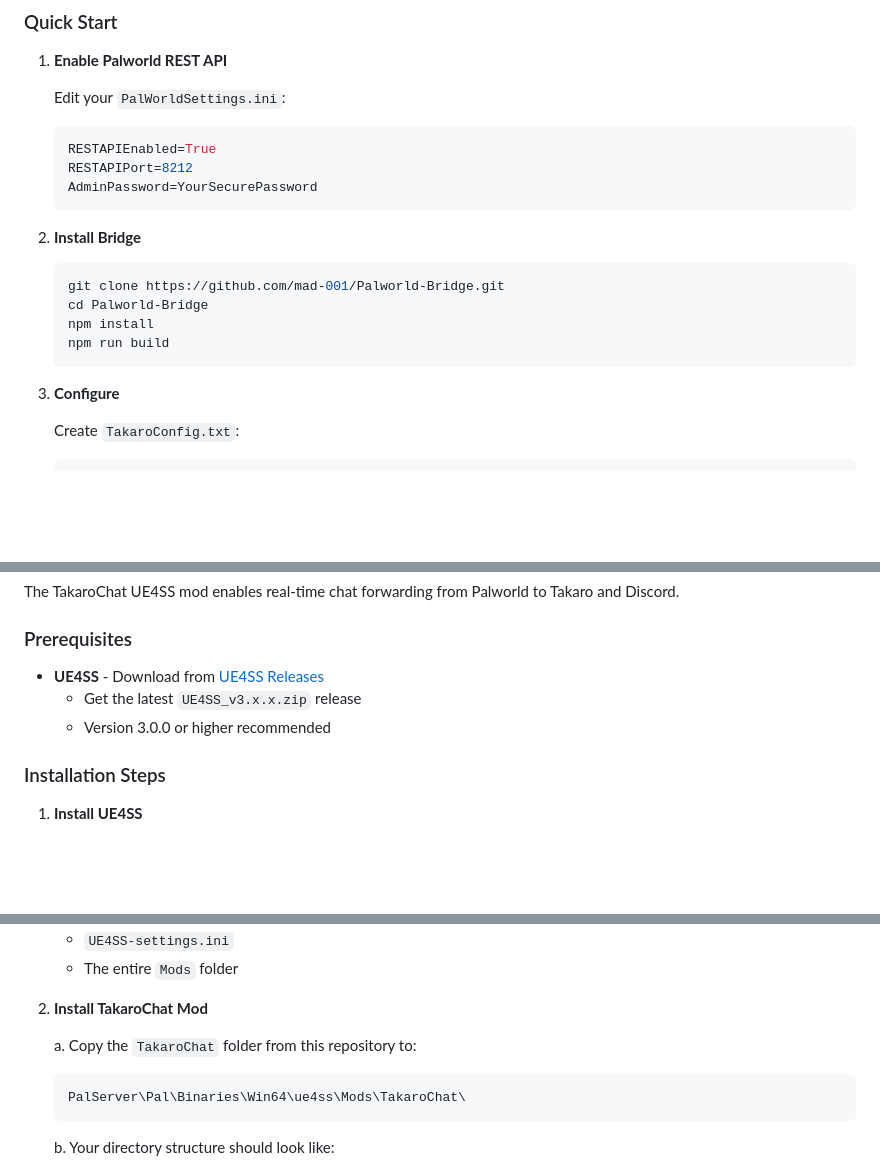
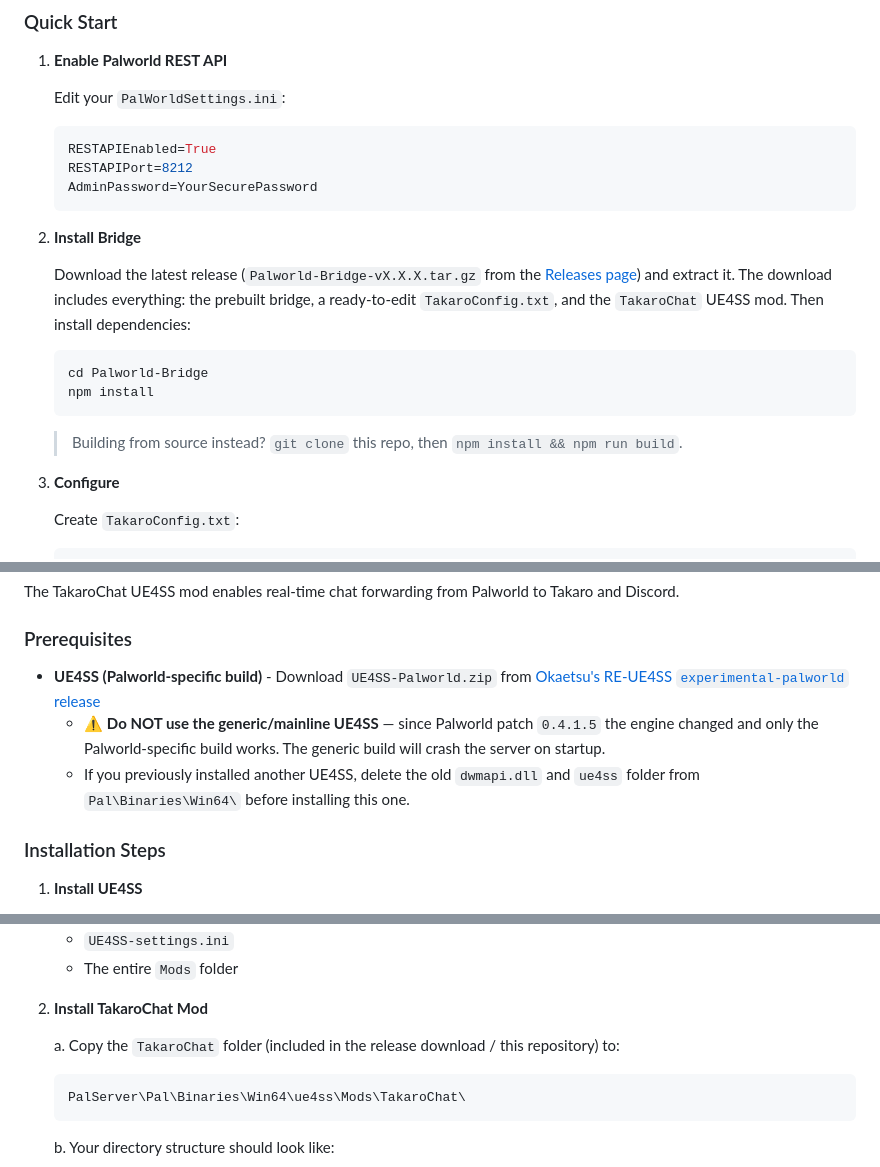
Before and after one commit to mad-001/Palworld-Bridge, a Markdown page: README.md, 3 parts joined by grey strips. Drawn GitHub-style; blank space fills up the shorter version.

Commit message:
docs: correct UE4SS to Palworld-specific build; release now bundles the mod
- README pointed to generic UE4SS (UE4SS-RE/RE-UE4SS), which crashes on
  Palworld 0.4.1.5+. Point to Okaetsu RE-UE4SS experimental-palworld and warn
  to remove old UE4SS first.
- Note that the release download includes the bridge, TakaroConfig.txt, and
  the TakaroChat UE4SS mod (one complete kit).

Co-Authored-By: Claude Opus 4.8 (1M context) <noreply@anthropic.com>

````diff
--- a/README.md
+++ b/README.md
@@ -36,12 +36,17 @@
 
 2. **Install Bridge**
 
+   Download the latest release (`Palworld-Bridge-vX.X.X.tar.gz` from the
+   [Releases page](https://github.com/mad-001/Palworld-Bridge/releases/latest)) and
+   extract it. The download includes everything: the prebuilt bridge, a ready-to-edit
+   `TakaroConfig.txt`, and the `TakaroChat` UE4SS mod. Then install dependencies:
+
    ```bash
-   git clone https://github.com/mad-001/Palworld-Bridge.git
    cd Palworld-Bridge
    npm install
-   npm run build
    ```
+
+   > Building from source instead? `git clone` this repo, then `npm install && npm run build`.
 
 3. **Configure**
 
@@ -72,9 +77,13 @@ The TakaroChat UE4SS mod enables real-time chat forwarding from Palworld to Taka
 
 ### Prerequisites
 
-- **UE4SS** - Download from [UE4SS Releases](https://github.com/UE4SS-RE/RE-UE4SS/releases)
-  - Get the latest `UE4SS_v3.x.x.zip` release
-  - Version 3.0.0 or higher recommended
+- **UE4SS (Palworld-specific build)** - Download `UE4SS-Palworld.zip` from
+  [Okaetsu's RE-UE4SS `experimental-palworld` release](https://github.com/Okaetsu/RE-UE4SS/releases/tag/experimental-palworld)
+  - ⚠️ **Do NOT use the generic/mainline UE4SS** — since Palworld patch `0.4.1.5`
+    the engine changed and only the Palworld-specific build works. The generic
+    build will crash the server on startup.
+  - If you previously installed another UE4SS, delete the old `dwmapi.dll` and
+    `ue4ss` folder from `Pal\Binaries\Win64\` before installing this one.
 
 ### Installation Steps
 
@@ -92,7 +101,8 @@ The TakaroChat UE4SS mod enables real-time chat forwarding from Palworld to Taka
 
 2. **Install TakaroChat Mod**
 
-   a. Copy the `TakaroChat` folder from this repository to:
+   a. Copy the `TakaroChat` folder (included in the release download / this
+      repository) to:
       ```
       PalServer\Pal\Binaries\Win64\ue4ss\Mods\TakaroChat\
       ```
````
